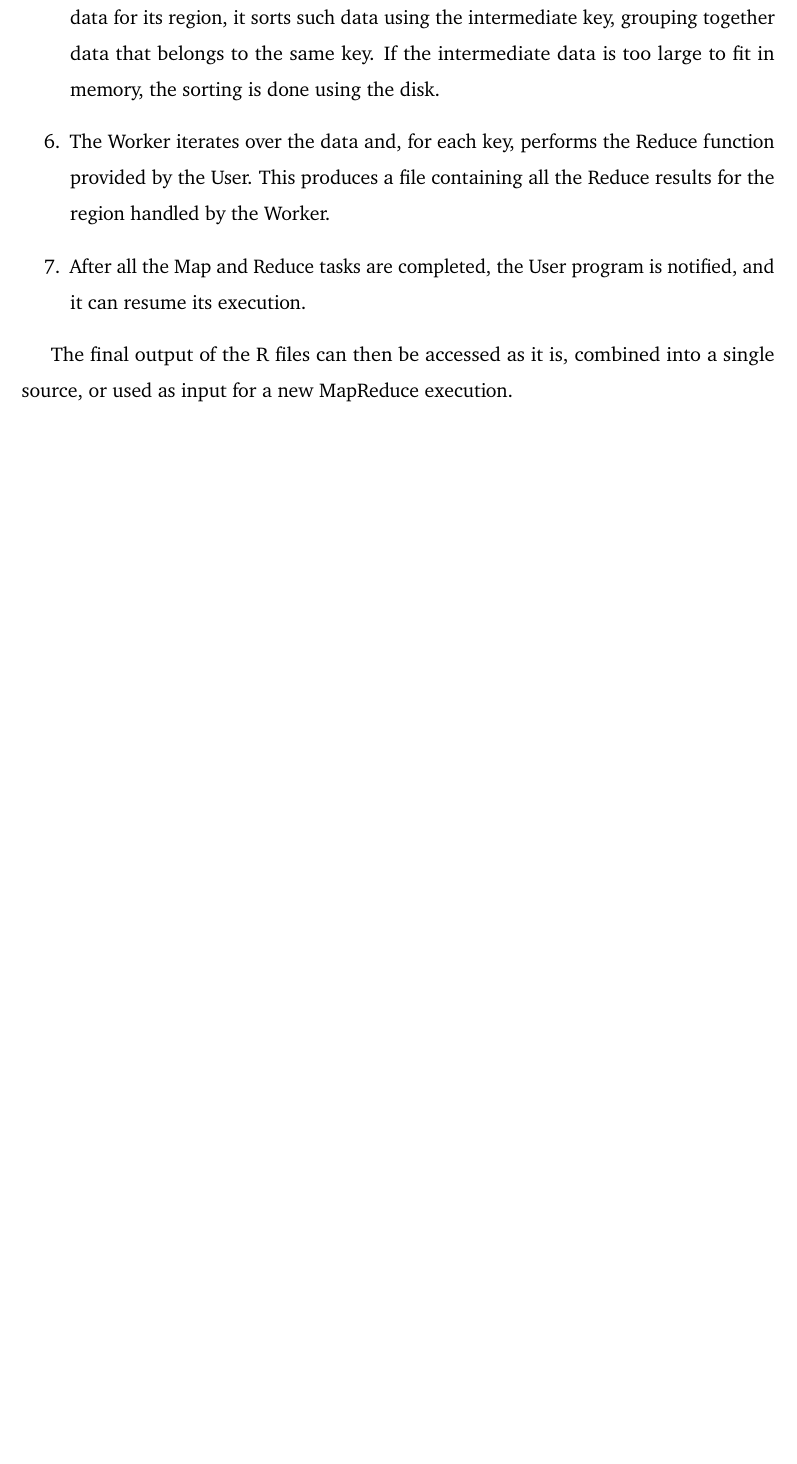
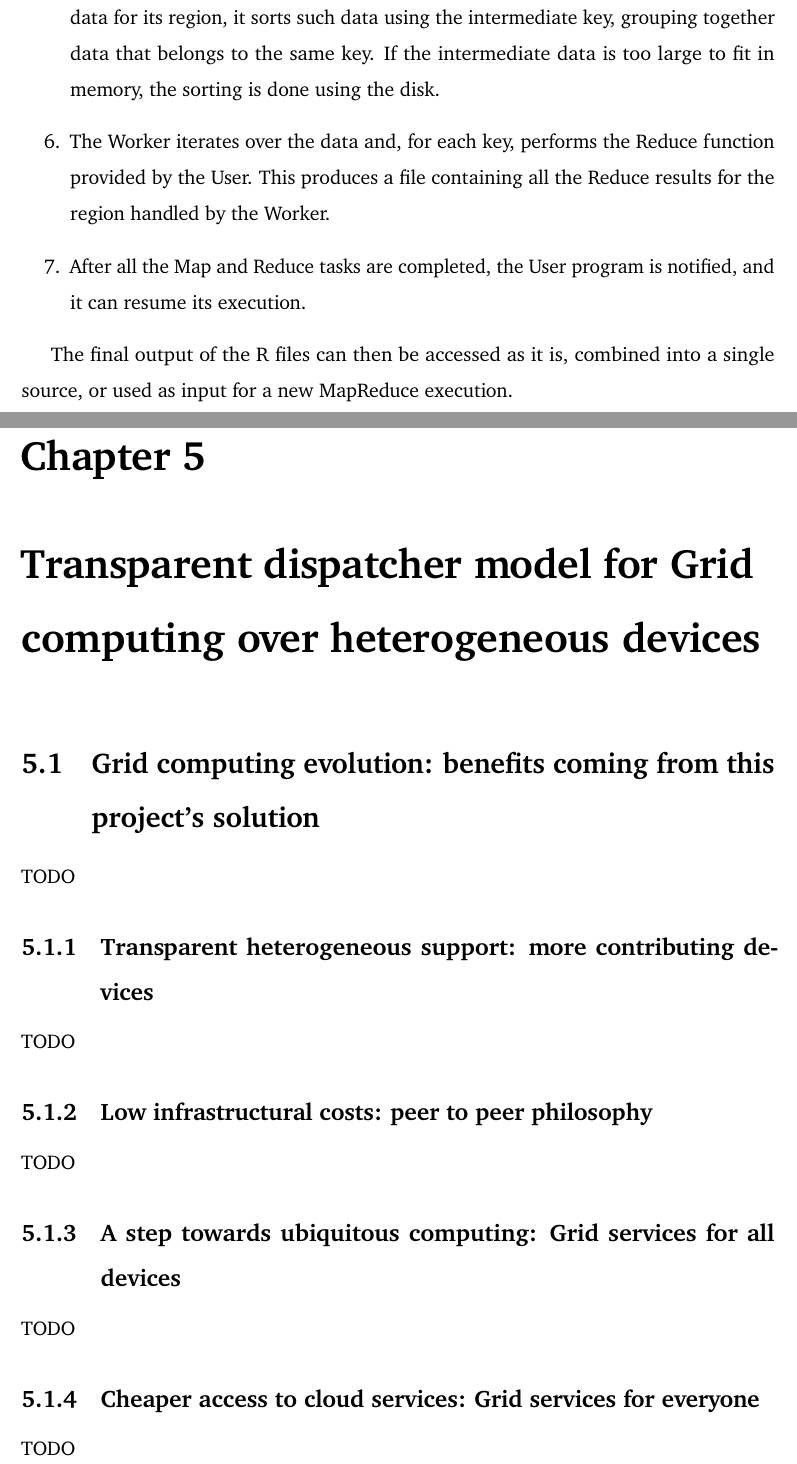
Before and after one commit to Tale152/master-thesis, a LaTeX thesis (main.tex, which reads document/chapters/chapter_5/chapter_5.tex, document/chapters/chapter_5/sections/1_grid_computing_evolution_approach_benefits.tex): part of page 55 of 57 before the commit and two parts of pages 55 and 56 of 59 after it, the two joined at a grey line, cut so that both start at the same text, the shorter picture padded with empty space. Compiled offline with pdfLaTeX.

Commit message:
Created ch 5 and section 5.1 structure

```diff
--- /dev/null
+++ b/document/chapters/chapter_5/chapter_5.tex
@@ -0,0 +1,3 @@
+\chapter{Transparent dispatcher model for Grid computing over heterogeneous devices}
+
+\input{document/chapters/chapter_5/sections/1_grid_computing_evolution_approach_benefits.tex}
--- /dev/null
+++ b/document/chapters/chapter_5/sections/1_grid_computing_evolution_approach_benefits.tex
@@ -0,0 +1,14 @@
+\section{Grid computing evolution: benefits coming from this project's solution}
+TODO
+
+\subsection{Transparent heterogeneous support: more contributing devices}
+TODO
+
+\subsection{Low infrastructural costs: peer to peer philosophy}
+TODO
+
+\subsection{A step towards ubiquitous computing: Grid services for all devices}
+TODO
+
+\subsection{Cheaper access to cloud services: Grid services for everyone}
+TODO
```
Also changed, not shown: document/content.tex (+1 -0 lines), document/chapters/chapter_5/sections/1_grid_computing_evolution_approach_benefits.tex (6 more changed lines).
